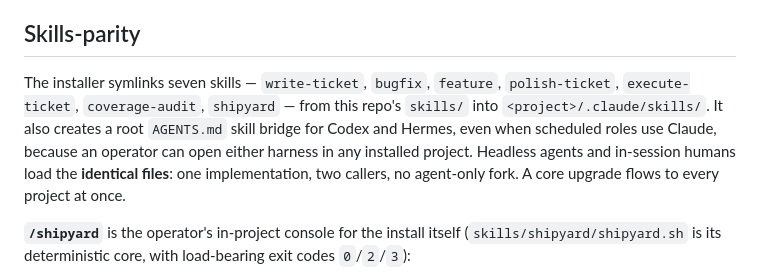
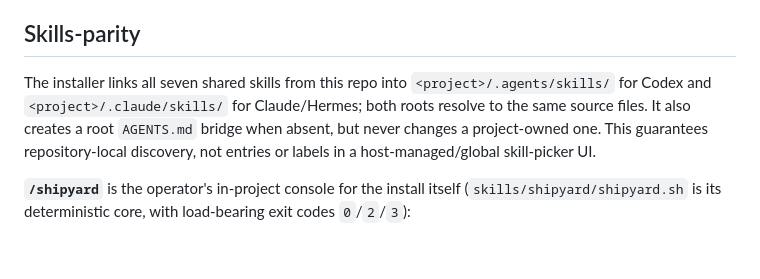
Before and after one commit to wabbazzar/shipyard, a Markdown page: README.md, the part around the change. Rendered like a GitHub page; blank space fills up the shorter version.

Commit message:
docs(install): clarify project-local skill discovery
Co-Authored-By: OpenAI Codex <noreply@openai.com>

```diff
--- a/README.md
+++ b/README.md
@@ -110,14 +110,12 @@ actually happening.
 
 ## Skills-parity
 
-The installer symlinks seven skills — `write-ticket`, `bugfix`,
-`feature`, `polish-ticket`, `execute-ticket`, `coverage-audit`, `shipyard` —
-from this repo's `skills/` into `<project>/.claude/skills/`. It also creates a
-root `AGENTS.md` skill bridge for Codex and Hermes, even when scheduled roles
-use Claude, because an operator can open either harness in any installed
-project. Headless agents and in-session humans load the **identical files**:
-one implementation, two callers, no agent-only fork. A core upgrade flows to
-every project at once.
+The installer links all seven shared skills from this repo into
+`<project>/.agents/skills/` for Codex and `<project>/.claude/skills/` for
+Claude/Hermes; both roots resolve to the same source files. It also creates a
+root `AGENTS.md` bridge when absent, but never changes a project-owned one.
+This guarantees repository-local discovery, not entries or labels in a
+host-managed/global skill-picker UI.
 
 **`/shipyard`** is the operator's in-project console for the install itself
 (`skills/shipyard/shipyard.sh` is its deterministic core, with load-bearing exit
```
Also changed, not shown: docs/INSTALL.md (+8 -7 lines), 2 other files.
